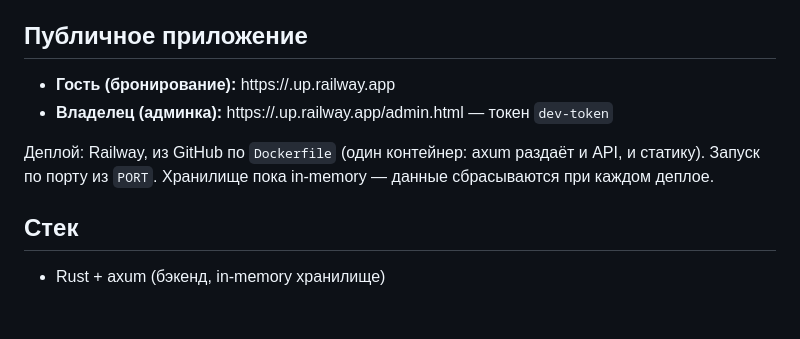
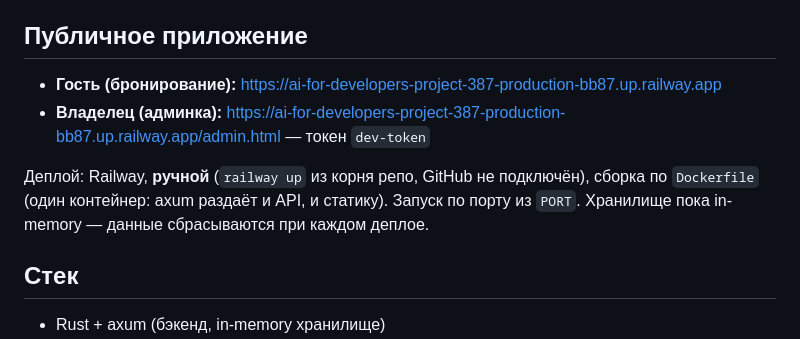
Before and after one commit to rusich/ai-for-developers-project-387, a Markdown page: README.md, the part around the change. Drawn GitHub-style; blank space fills up the shorter version.

Commit message:
docs: point to new part-2 Railway service and manual deploy

```diff
--- a/README.md
+++ b/README.md
@@ -15,10 +15,10 @@
 
 ## Публичное приложение
 
-- **Гость (бронирование):** https://<NEW-DOMAIN>.up.railway.app
-- **Владелец (админка):** https://<NEW-DOMAIN>.up.railway.app/admin.html — токен `dev-token`
+- **Гость (бронирование):** https://ai-for-developers-project-387-production-bb87.up.railway.app
+- **Владелец (админка):** https://ai-for-developers-project-387-production-bb87.up.railway.app/admin.html — токен `dev-token`
 
-Деплой: Railway, из GitHub по `Dockerfile` (один контейнер: axum раздаёт и API, и статику). Запуск по порту из `PORT`. Хранилище пока in-memory — данные сбрасываются при каждом деплое.
+Деплой: Railway, **ручной** (`railway up` из корня репо, GitHub не подключён), сборка по `Dockerfile` (один контейнер: axum раздаёт и API, и статику). Запуск по порту из `PORT`. Хранилище пока in-memory — данные сбрасываются при каждом деплое.
 
 ## Стек
 
```
Also changed, not shown: AGENTS.md (+8 -4 lines).
